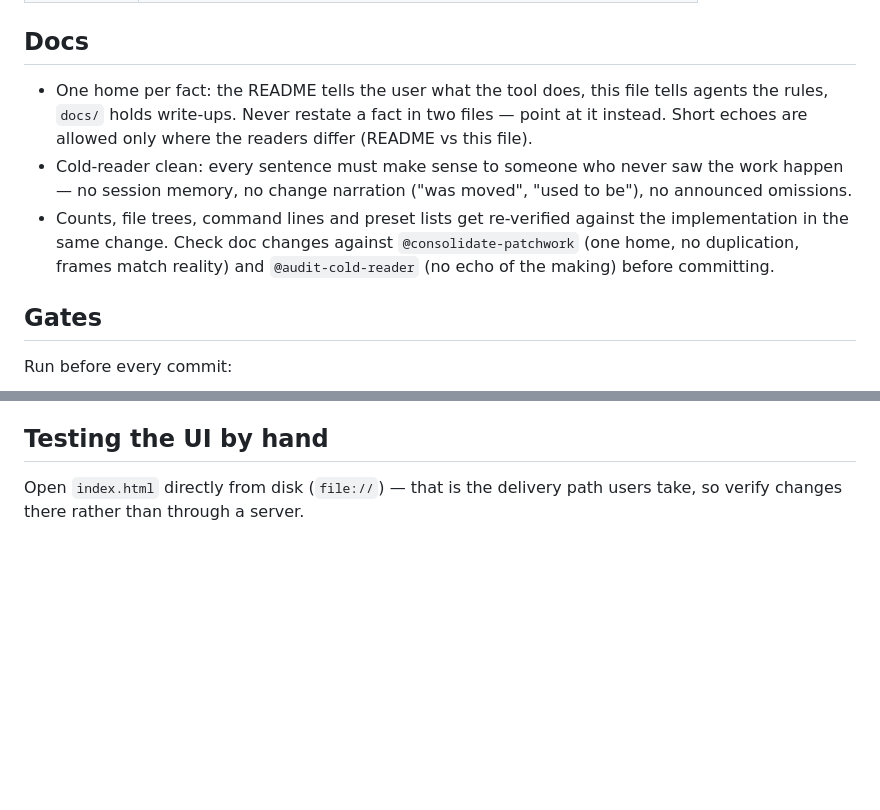
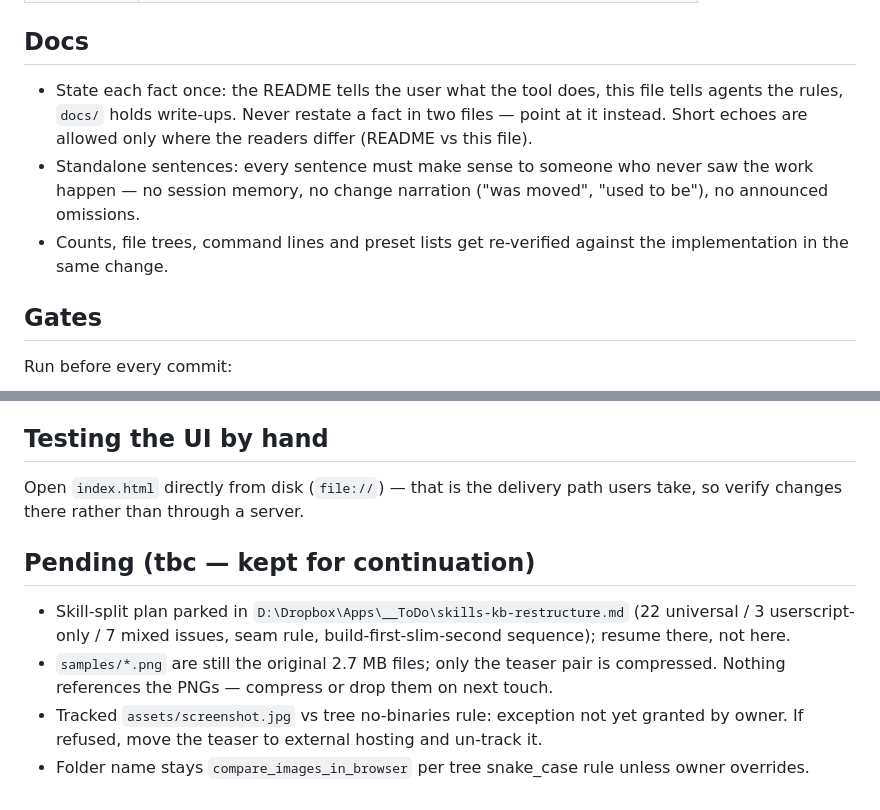
Before and after one commit to piknockyou/ImageCompare-Ultimate, a Markdown page: AGENTS.md, 2 parts joined by grey strips. Rendered like a GitHub page; blank space fills up the shorter version.

Commit message:
Park TBC resume state in Pending; drop skill mentions from Docs rule

```diff
--- a/AGENTS.md
+++ b/AGENTS.md
@@ -26,9 +26,9 @@ Working rules for this repository. It describes the constraints that are easy to
 
 ## Docs
 
-- One home per fact: the README tells the user what the tool does, this file tells agents the rules, `docs/` holds write-ups. Never restate a fact in two files — point at it instead. Short echoes are allowed only where the readers differ (README vs this file).
-- Cold-reader clean: every sentence must make sense to someone who never saw the work happen — no session memory, no change narration ("was moved", "used to be"), no announced omissions.
-- Counts, file trees, command lines and preset lists get re-verified against the implementation in the same change. Check doc changes against `@consolidate-patchwork` (one home, no duplication, frames match reality) and `@audit-cold-reader` (no echo of the making) before committing.
+- State each fact once: the README tells the user what the tool does, this file tells agents the rules, `docs/` holds write-ups. Never restate a fact in two files — point at it instead. Short echoes are allowed only where the readers differ (README vs this file).
+- Standalone sentences: every sentence must make sense to someone who never saw the work happen — no session memory, no change narration ("was moved", "used to be"), no announced omissions.
+- Counts, file trees, command lines and preset lists get re-verified against the implementation in the same change.
 
 ## Gates
 
@@ -59,3 +59,10 @@ It reads `samples/teaser/before.jpg` and `after.jpg`, prints the measured fill r
 ## Testing the UI by hand
 
 Open `index.html` directly from disk (`file://`) — that is the delivery path users take, so verify changes there rather than through a server.
+
+## Pending (tbc — kept for continuation)
+
+- Skill-split plan parked in `D:\Dropbox\Apps\__ToDo\skills-kb-restructure.md` (22 universal / 3 userscript-only / 7 mixed issues, seam rule, build-first-slim-second sequence); resume there, not here.
+- `samples/*.png` are still the original 2.7 MB files; only the teaser pair is compressed. Nothing references the PNGs — compress or drop them on next touch.
+- Tracked `assets/screenshot.jpg` vs tree no-binaries rule: exception not yet granted by owner. If refused, move the teaser to external hosting and un-track it.
+- Folder name stays `compare_images_in_browser` per tree snake_case rule unless owner overrides.
```
